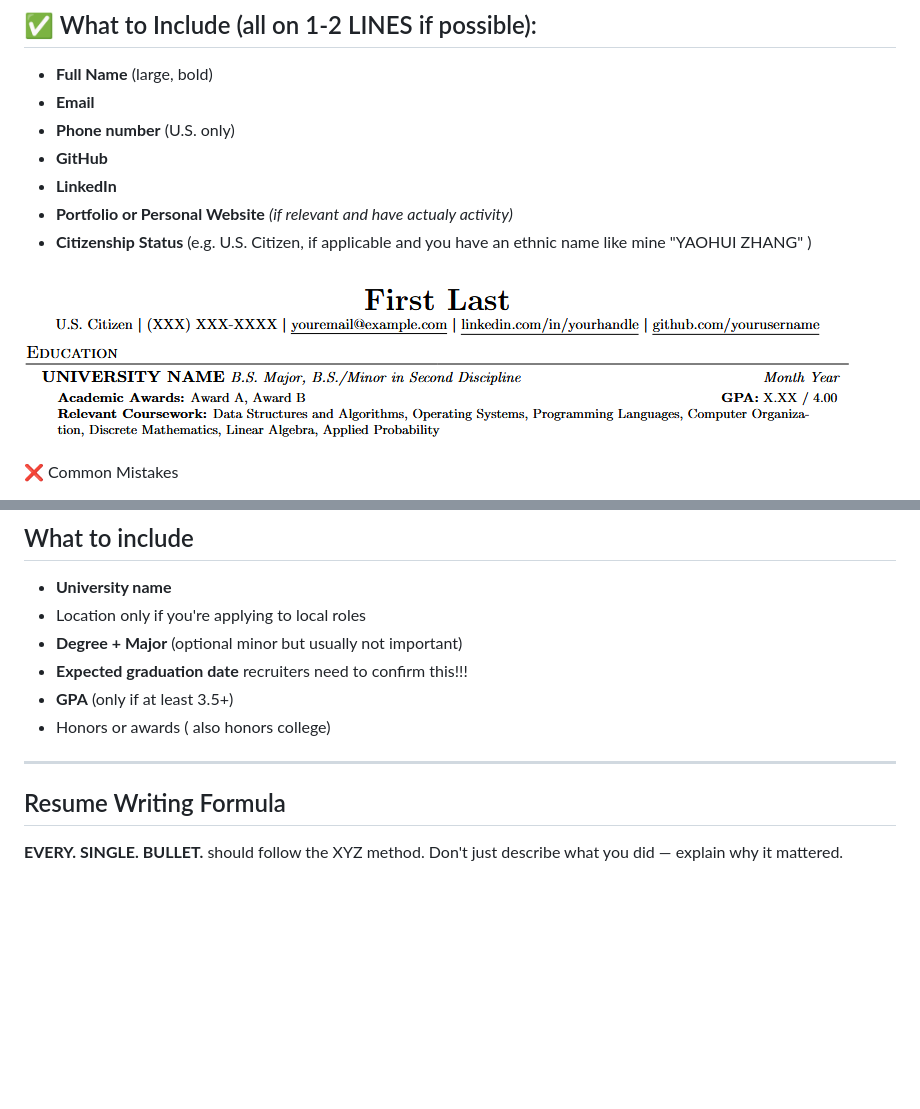
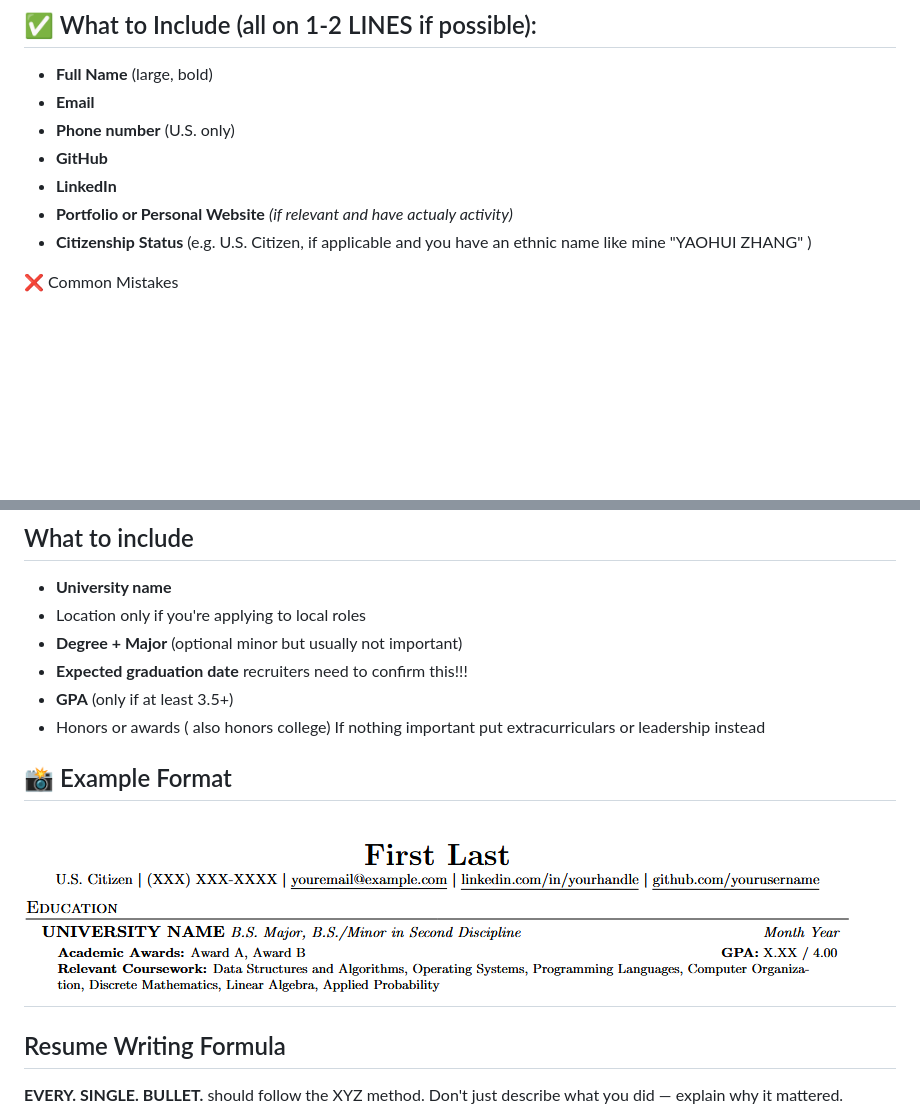
Before and after one commit to ProgClubGSU/Resume-Template-and-Guide, a Markdown page: README.md, 2 parts joined by grey strips. Rendered like a GitHub page; blank space fills up the shorter version.

```diff
--- a/README.md
+++ b/README.md
@@ -42,7 +42,6 @@ The header of your resume should immediately tell the recruiter who you are and
 - **Portfolio or Personal Website** *(if relevant and have actualy activity)*
 - **Citizenship Status** (e.g. U.S. Citizen, if applicable and you have an ethnic name like mine "YAOHUI ZHANG" )
 
-![Header Example](images/header%20and%20education.png)
 
 ❌ Common Mistakes
 - using .edu email, especially when you don't check it
@@ -61,7 +60,11 @@ Your **Education** section should be compact, clean, and front-loaded with the m
 - **Degree + Major** (optional minor but usually not important)
 - **Expected graduation date** recruiters need to confirm this!!!
 - **GPA** (only if at least 3.5+)
-- Honors or awards ( also honors college)
+- Honors or awards ( also honors college) If nothing important put extracurriculars or leadership instead
+
+## 📸 Example Format
+
+![Header + Education Example](images/header%20and%20education.png)
 ---
 
 ## Resume Writing Formula
```
